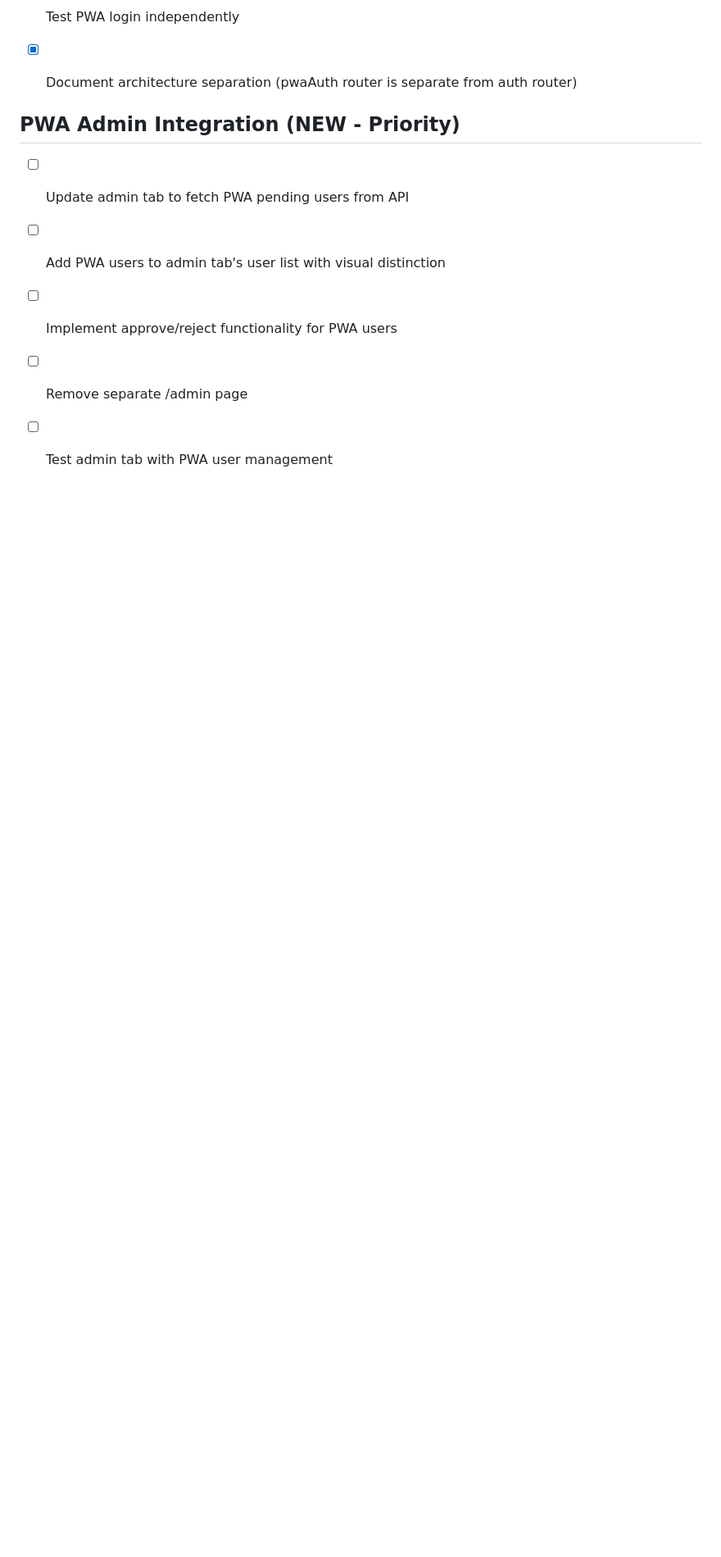
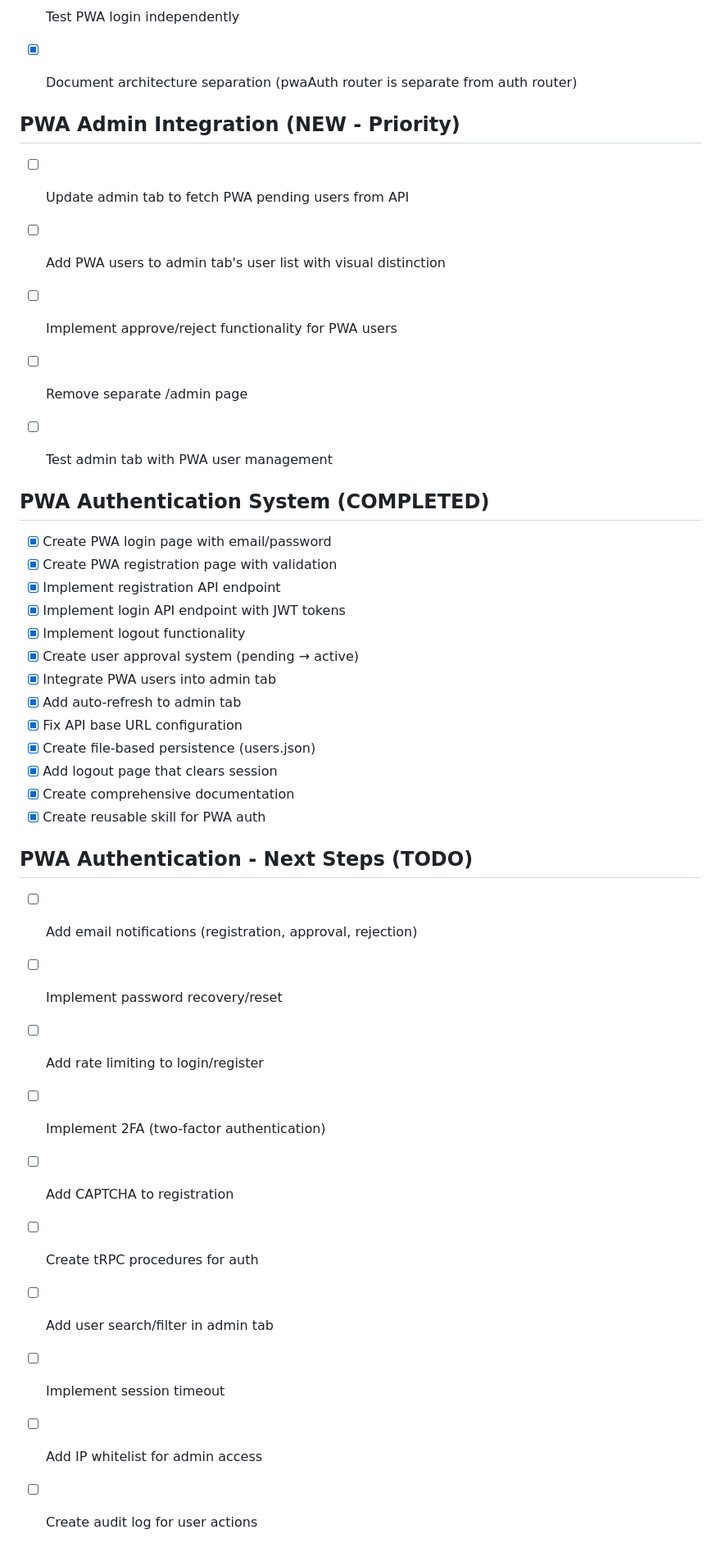
Before and after one commit to charonefono-prog/NeuroCharone, a Markdown page: todo.md, the part around the change. Shown at 82% size. Rendered like a GitHub page; blank space fills up the shorter version.

Commit message:
Add comprehensive PWA authentication documentation and guides

```diff
--- a/todo.md
+++ b/todo.md
@@ -1065,3 +1065,31 @@ export default function MyScreen() {
 - [ ] Implement approve/reject functionality for PWA users
 - [ ] Remove separate /admin page
 - [ ] Test admin tab with PWA user management
+
+
+## PWA Authentication System (COMPLETED)
+- [x] Create PWA login page with email/password
+- [x] Create PWA registration page with validation
+- [x] Implement registration API endpoint
+- [x] Implement login API endpoint with JWT tokens
+- [x] Implement logout functionality
+- [x] Create user approval system (pending → active)
+- [x] Integrate PWA users into admin tab
+- [x] Add auto-refresh to admin tab
+- [x] Fix API base URL configuration
+- [x] Create file-based persistence (users.json)
+- [x] Add logout page that clears session
+- [x] Create comprehensive documentation
+- [x] Create reusable skill for PWA auth
+
+## PWA Authentication - Next Steps (TODO)
+- [ ] Add email notifications (registration, approval, rejection)
+- [ ] Implement password recovery/reset
+- [ ] Add rate limiting to login/register
+- [ ] Implement 2FA (two-factor authentication)
+- [ ] Add CAPTCHA to registration
+- [ ] Create tRPC procedures for auth
+- [ ] Add user search/filter in admin tab
+- [ ] Implement session timeout
+- [ ] Add IP whitelist for admin access
+- [ ] Create audit log for user actions
```
Also changed, not shown: PWA_AUTHENTICATION_GUIDE.md (added, +241 -0 lines), PWA_QUICK_REFERENCE.md (added, +87 -0 lines).
